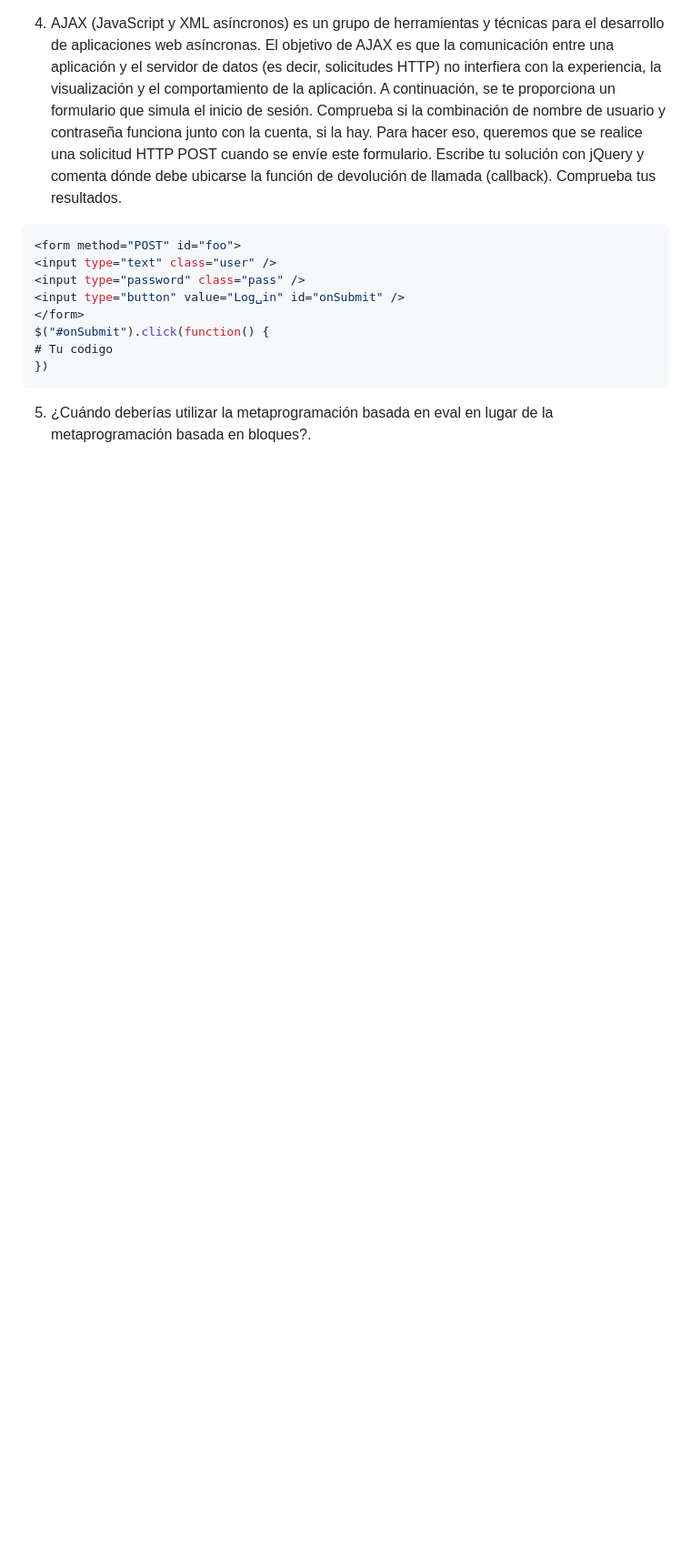
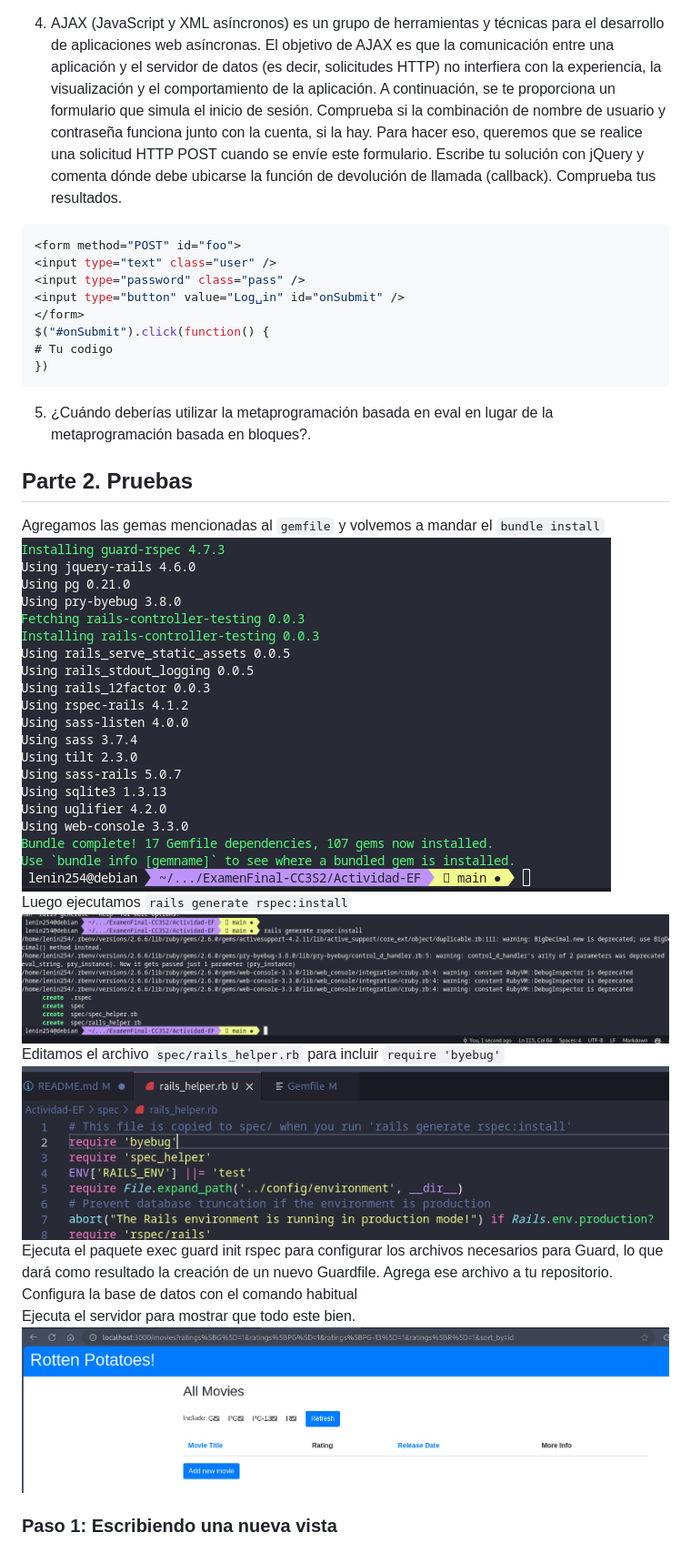
Before and after one commit to lenin254/ExamenFinal-CC3S2, a Markdown page: README.md, the part around the change. Shown: that part at 91% size. GitHub-like rendering; pictures changed too: imagenes/10.png (added), imagenes/7.png (added), imagenes/8.png (added); blank space fills up the shorter version.

Commit message:
comenzamos con el paso 1 de la parte 2

````diff
--- a/README.md
+++ b/README.md
@@ -106,3 +106,18 @@ $("#onSubmit").click(function() {
 })
 ```
 5. ¿Cuándo deberías utilizar la metaprogramación basada en eval en lugar de la metaprogramación basada en bloques?.
+
+
+## Parte 2. Pruebas
+Agregamos las gemas mencionadas al `gemfile` y volvemos a mandar el `bundle install`
+![](/imagenes/7.png)
+Luego ejecutamos `rails generate rspec:install`
+![](/imagenes/8.png)
+Editamos el archivo `spec/rails_helper.rb` para incluir `require 'byebug'`
+![](/imagenes/9.png)
+Ejecuta el paquete exec guard init rspec para configurar los archivos necesarios para Guard, lo que dará como resultado la creación de un nuevo Guardfile. Agrega ese archivo a tu repositorio.
+Configura la base de datos con el comando habitual
+Ejecuta el servidor para mostrar que todo este bien.
+![](/imagenes/10.png)
+
+### Paso 1: Escribiendo una nueva vista
````
Also changed, not shown: 7 other files.
